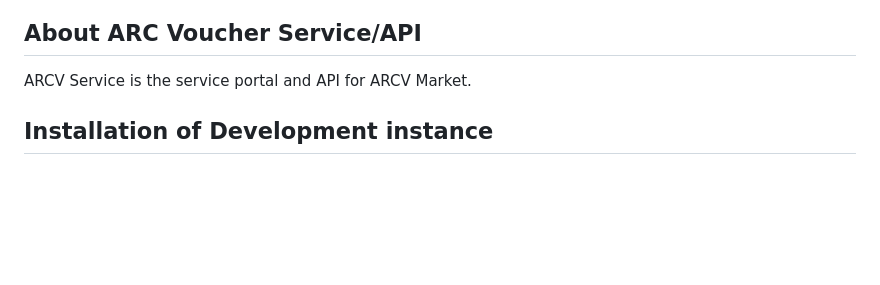
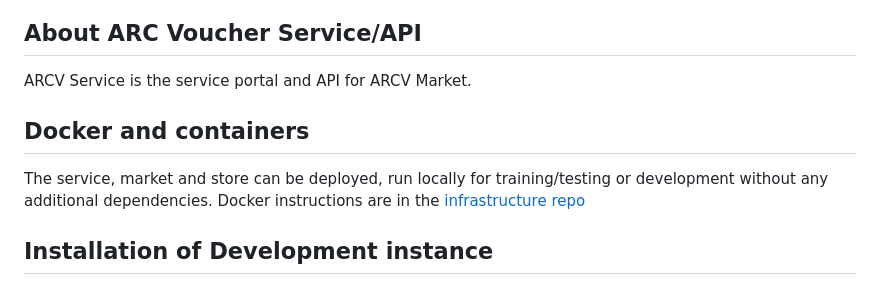
Before and after one commit to neontribe/ARCVService, a Markdown page: README.md, the part around the change. Rendered like a GitHub page; blank space fills up the shorter version.

Commit message:
chore: docker instructions

```diff
--- a/README.md
+++ b/README.md
@@ -2,6 +2,10 @@
 
 ## About ARC Voucher Service/API
 ARCV Service is the service portal and API for ARCV Market.
+
+## Docker and containers
+
+The service, market and store can be deployed, run locally for training/testing or development without any additional dependencies. Docker instructions are in the [infrastructure repo](https://github.com/neontribe/ARCVInfra/tree/main/docker/README.md)
 
 ## Installation of Development instance
 
```
